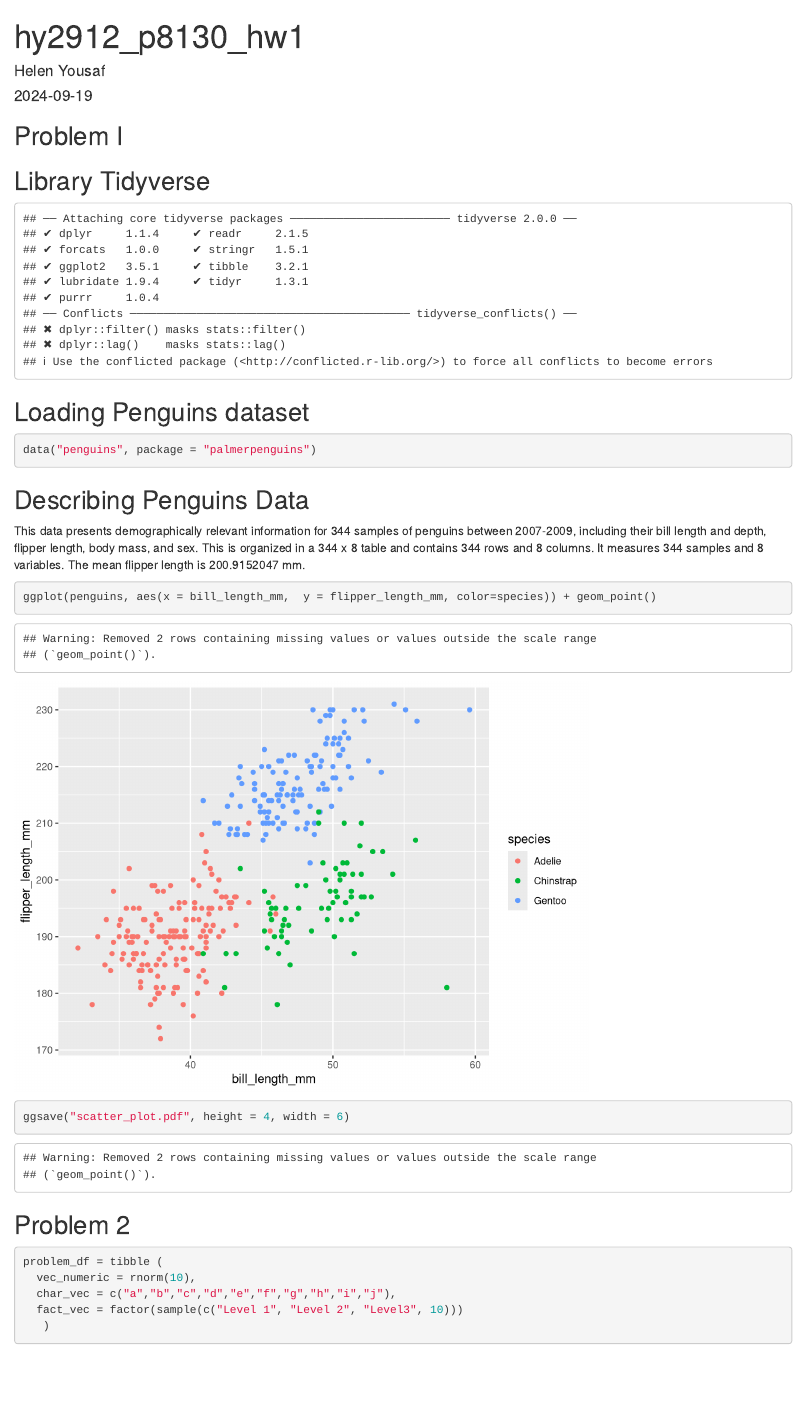
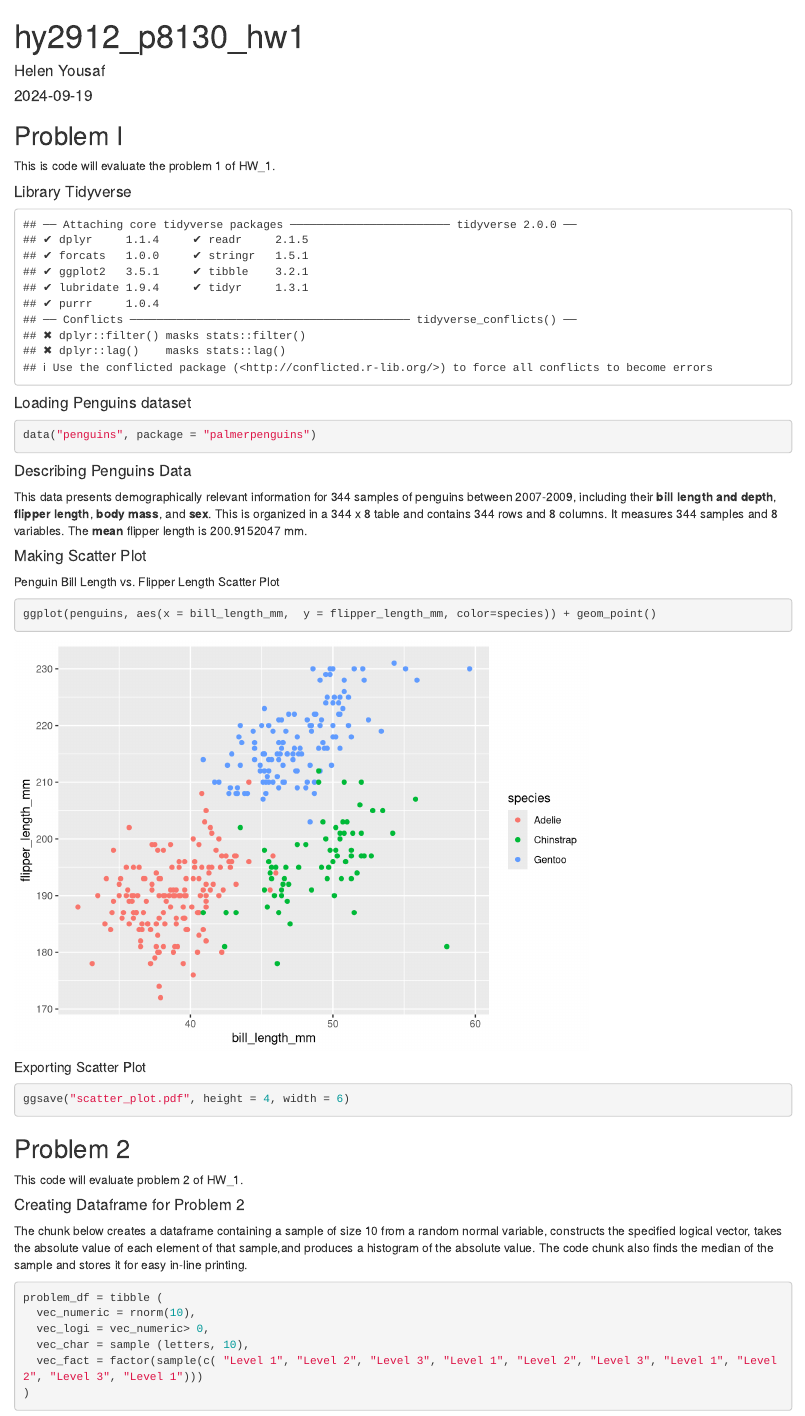
Before and after one commit to hy-3213/hy2912_p8130_hw1, an R Markdown document (hy2912_p8130_hw1.Rmd): the page in a window 1100 px wide, from its top. Rendered offline with R 4.5, knitr and Pandoc, with nearby package versions; code that draws random numbers runs with fixed seeds of ours; some code elsewhere in the file could not run offline.

Commit message:
Adding code chunk descriptions and developed data frame for problem 2

````diff
--- a/hy2912_p8130_hw1.Rmd
+++ b/hy2912_p8130_hw1.Rmd
@@ -5,34 +5,45 @@ date: "2024-09-19"
 output: html_document
 ---
 ## Problem I
-## Library Tidyverse
+This is code will evaluate the problem 1 of HW_1.
 
+#### Library Tidyverse
 ```{r tidyverse, echo=FALSE}
 library(tidyverse)
 ```
 
-## Loading Penguins dataset
-
-```{r df_create}
+#### Loading Penguins dataset
+```{r penguin_df_create, echo=TRUE}
 data("penguins", package = "palmerpenguins")
 ```
 
-## Describing Penguins Data
-This data presents demographically relevant information for 344 samples of penguins between 2007-2009, including their bill length and depth, flipper length, body mass, and sex. This is organized in a 344 x 8 table and contains `r nrow(penguins)` rows and `r ncol(penguins)` columns. It measures 344 samples and 8 variables. The mean flipper length is `r mean(penguins$flipper_length_mm, na.rm = TRUE)` mm.
+#### Describing Penguins Data
+This data presents demographically relevant information for 344 samples of penguins between 2007-2009, including their **bill length and depth**, **flipper length**, **body mass**, and **sex**. This is organized in a 344 x 8 table and contains `r nrow(penguins)` rows and `r ncol(penguins)` columns. It measures 344 samples and 8 variables. The **mean** flipper length is `r mean(penguins$flipper_length_mm, na.rm = TRUE)` mm.
 
-```{r yx_scatter}
+#### Making Scatter Plot
+Penguin Bill Length vs. Flipper Length Scatter Plot
+```{r yx_scatter, echo=TRUE, warning=FALSE}
 ggplot(penguins, aes(x = bill_length_mm,  y = flipper_length_mm, color=species)) + geom_point()
 ```
-```{r}
+##### Exporting Scatter Plot
+```{r ggsave, echo=TRUE, warning=FALSE}
 ggsave("scatter_plot.pdf", height = 4, width = 6)
 ```
 
+## Problem 2
+This code will evaluate problem 2 of HW_1.
 
-## Problem 2
+#### Creating Dataframe for Problem 2
+The chunk below creates a dataframe containing a sample of size 10 from a
+random normal variable, constructs the specified logical vector, takes the
+absolute value of each element of that sample,and produces a histogram of
+the absolute value. The code chunk also finds the median of the sample and
+stores it for easy in-line printing.
 ```{r}
 problem_df = tibble (
   vec_numeric = rnorm(10),
-  char_vec = c("a","b","c","d","e","f","g","h","i","j"),
-  fact_vec = factor(sample(c("Level 1", "Level 2", "Level3", 10)))
-   )
+  vec_logi = vec_numeric> 0,
+  vec_char = sample (letters, 10),
+  vec_fact = factor(sample(c( "Level 1", "Level 2", "Level 3", "Level 1", "Level 2", "Level 3", "Level 1", "Level 2", "Level 3", "Level 1")))
+)
 ```
````
Also changed, not shown: hy2912_p8130_hw1.html.
